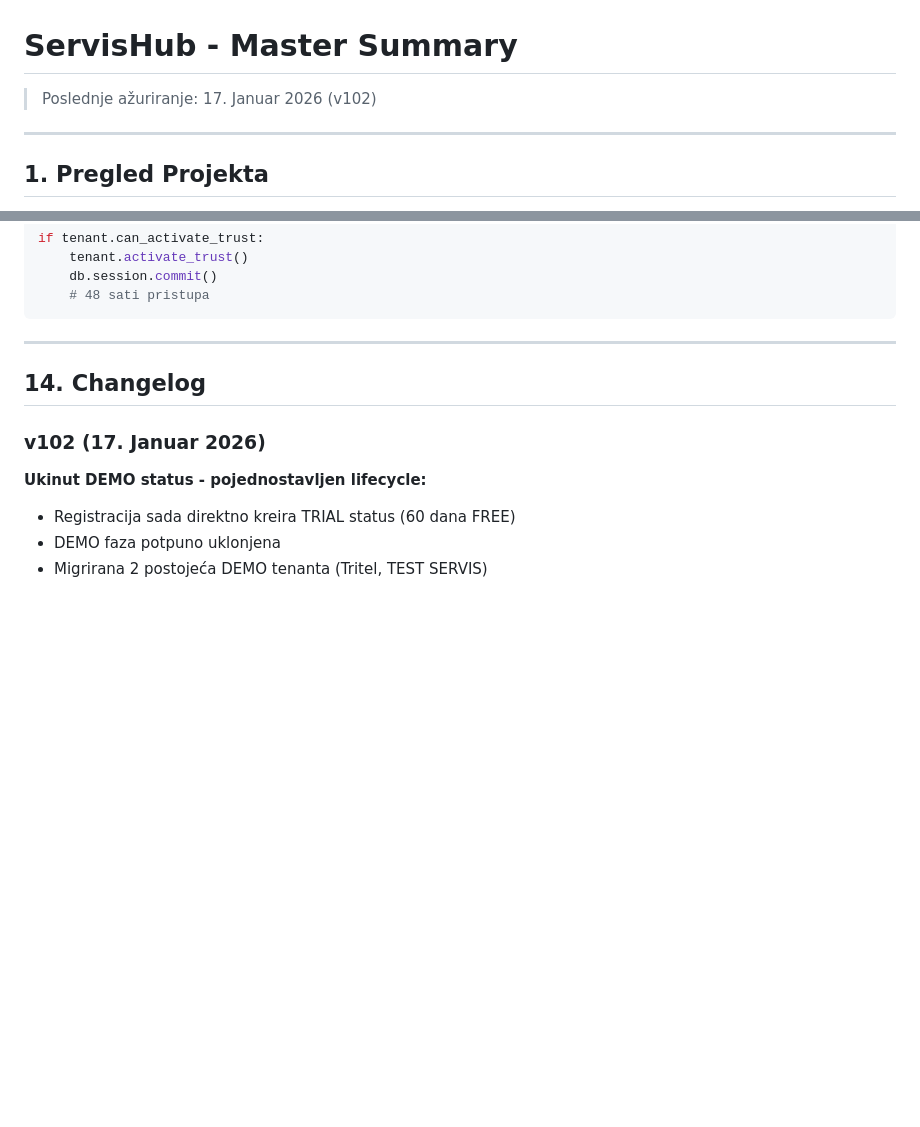
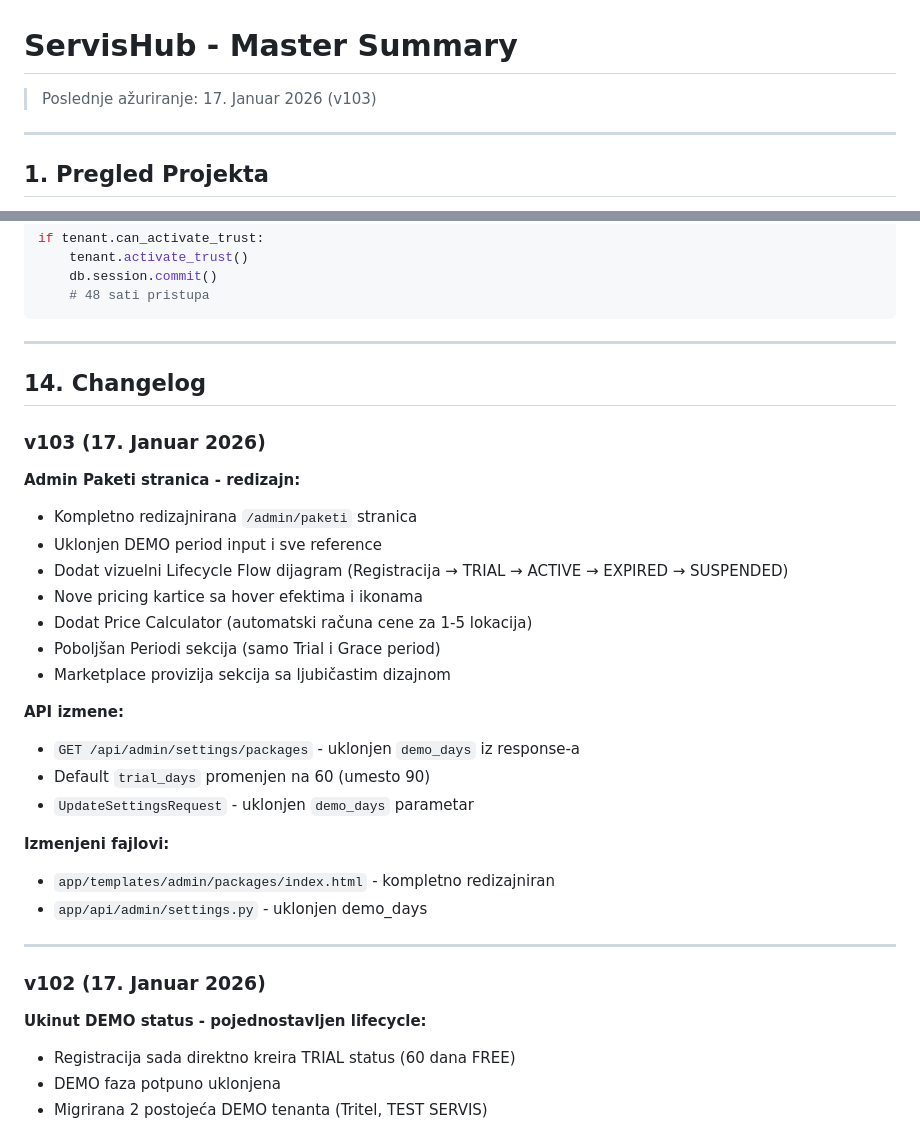
Before and after one commit to v1sk0/servishub, a Markdown page: docs/MASTER_SUMMARY.md, 2 parts joined by grey strips. Rendered like a GitHub page; blank space fills up the shorter version.

Commit message:
docs: Update MASTER_SUMMARY.md with v103 changelog
Co-Authored-By: Claude Opus 4.5 <noreply@anthropic.com>

```diff
--- a/docs/MASTER_SUMMARY.md
+++ b/docs/MASTER_SUMMARY.md
@@ -1,6 +1,6 @@
 # ServisHub - Master Summary
 
-> Poslednje ažuriranje: 17. Januar 2026 (v102)
+> Poslednje ažuriranje: 17. Januar 2026 (v103)
 
 ---
 
@@ -670,6 +670,28 @@ if tenant.can_activate_trust:
 
 ## 14. Changelog
 
+### v103 (17. Januar 2026)
+
+**Admin Paketi stranica - redizajn:**
+- Kompletno redizajnirana `/admin/paketi` stranica
+- Uklonjen DEMO period input i sve reference
+- Dodat vizuelni Lifecycle Flow dijagram (Registracija → TRIAL → ACTIVE → EXPIRED → SUSPENDED)
+- Nove pricing kartice sa hover efektima i ikonama
+- Dodat Price Calculator (automatski računa cene za 1-5 lokacija)
+- Poboljšan Periodi sekcija (samo Trial i Grace period)
+- Marketplace provizija sekcija sa ljubičastim dizajnom
+
+**API izmene:**
+- `GET /api/admin/settings/packages` - uklonjen `demo_days` iz response-a
+- Default `trial_days` promenjen na 60 (umesto 90)
+- `UpdateSettingsRequest` - uklonjen `demo_days` parametar
+
+**Izmenjeni fajlovi:**
+- `app/templates/admin/packages/index.html` - kompletno redizajniran
+- `app/api/admin/settings.py` - uklonjen demo_days
+
+---
+
 ### v102 (17. Januar 2026)
 
 **Ukinut DEMO status - pojednostavljen lifecycle:**
```
